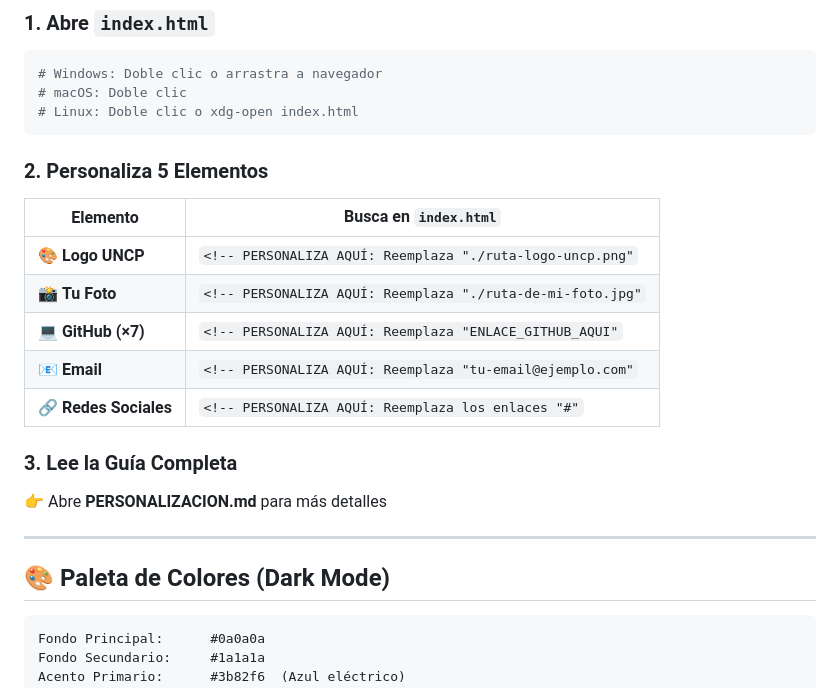
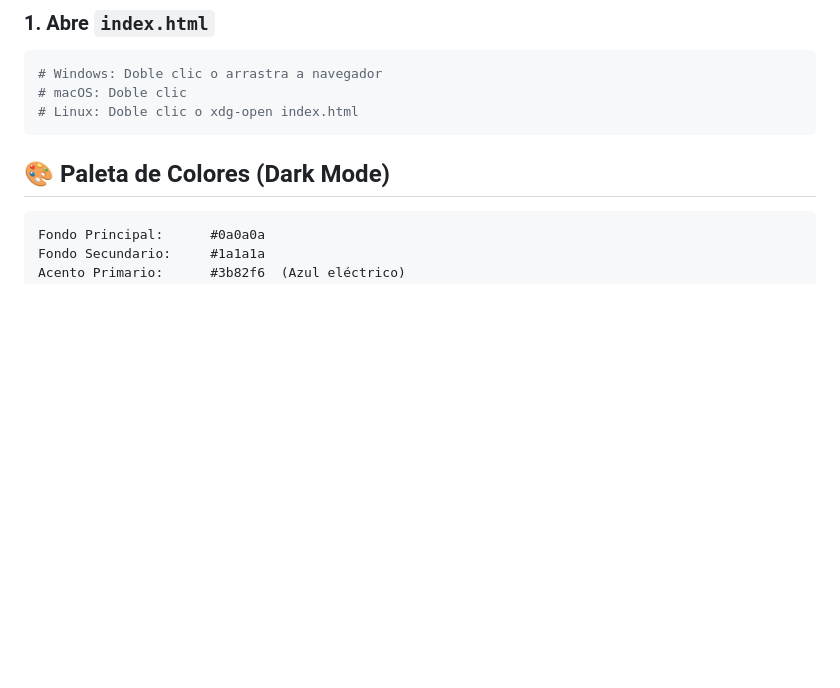
Before and after one commit to GrilloCantorr/Portafolio, a Markdown page: README.md, the part around one of its changes. GitHub-like rendering; blank space fills up the shorter version.

````diff
--- a/README.md
+++ b/README.md
@@ -58,20 +57,6 @@
 # Linux: Doble clic o xdg-open index.html
 ```
 
-### 2. Personaliza 5 Elementos
-
-| Elemento | Busca en `index.html` |
-|----------|---------------------|
-| 🎨 **Logo UNCP** | `<!-- PERSONALIZA AQUÍ: Reemplaza "./ruta-logo-uncp.png"` |
-| 📸 **Tu Foto** | `<!-- PERSONALIZA AQUÍ: Reemplaza "./ruta-de-mi-foto.jpg"` |
-| 💻 **GitHub (×7)** | `<!-- PERSONALIZA AQUÍ: Reemplaza "ENLACE_GITHUB_AQUI"` |
-| 📧 **Email** | `<!-- PERSONALIZA AQUÍ: Reemplaza "tu-email@ejemplo.com"` |
-| 🔗 **Redes Sociales** | `<!-- PERSONALIZA AQUÍ: Reemplaza los enlaces "#"` |
-
-### 3. Lee la Guía Completa
-👉 Abre **PERSONALIZACION.md** para más detalles
-
----
 
 ## 🎨 Paleta de Colores (Dark Mode)
 
````
Also changed, not shown: other parts of README.md (+0 -35 lines).
